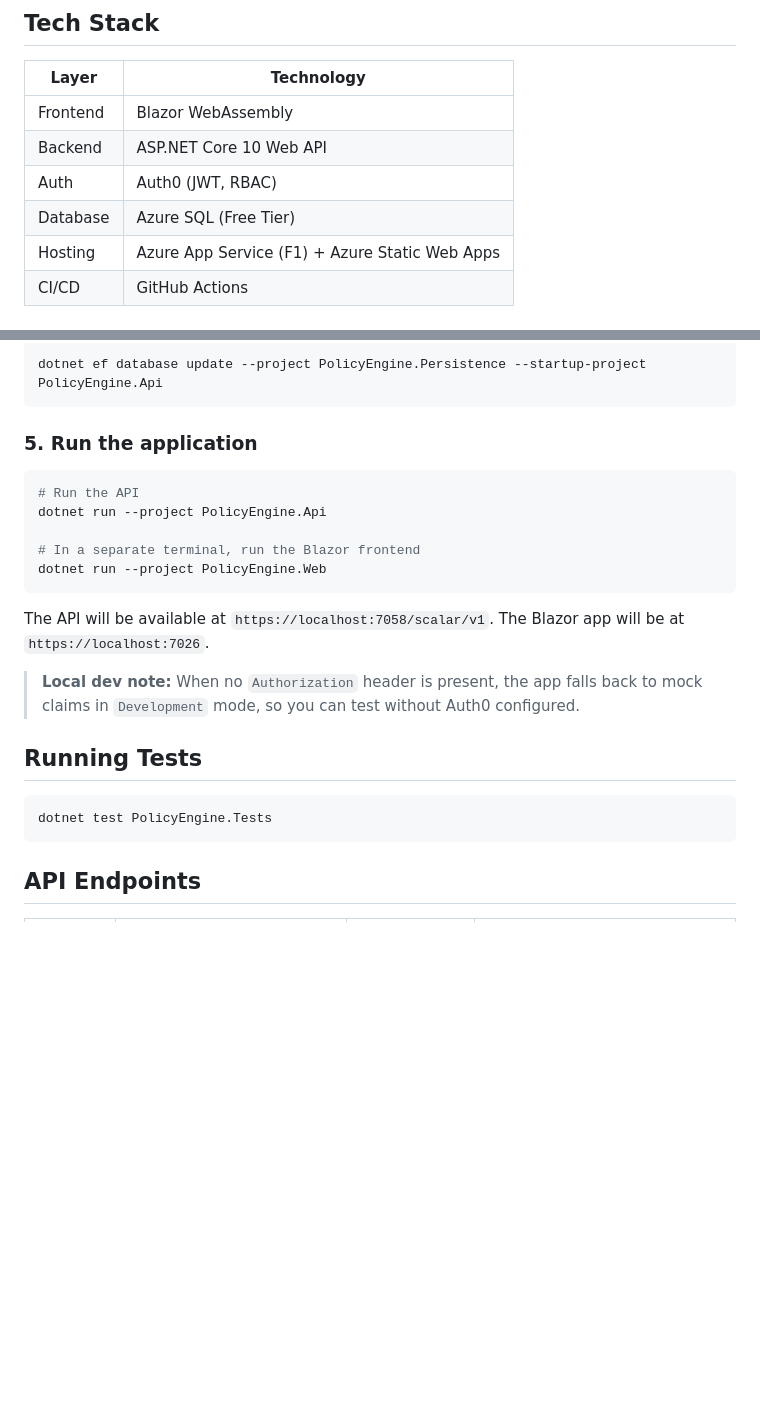
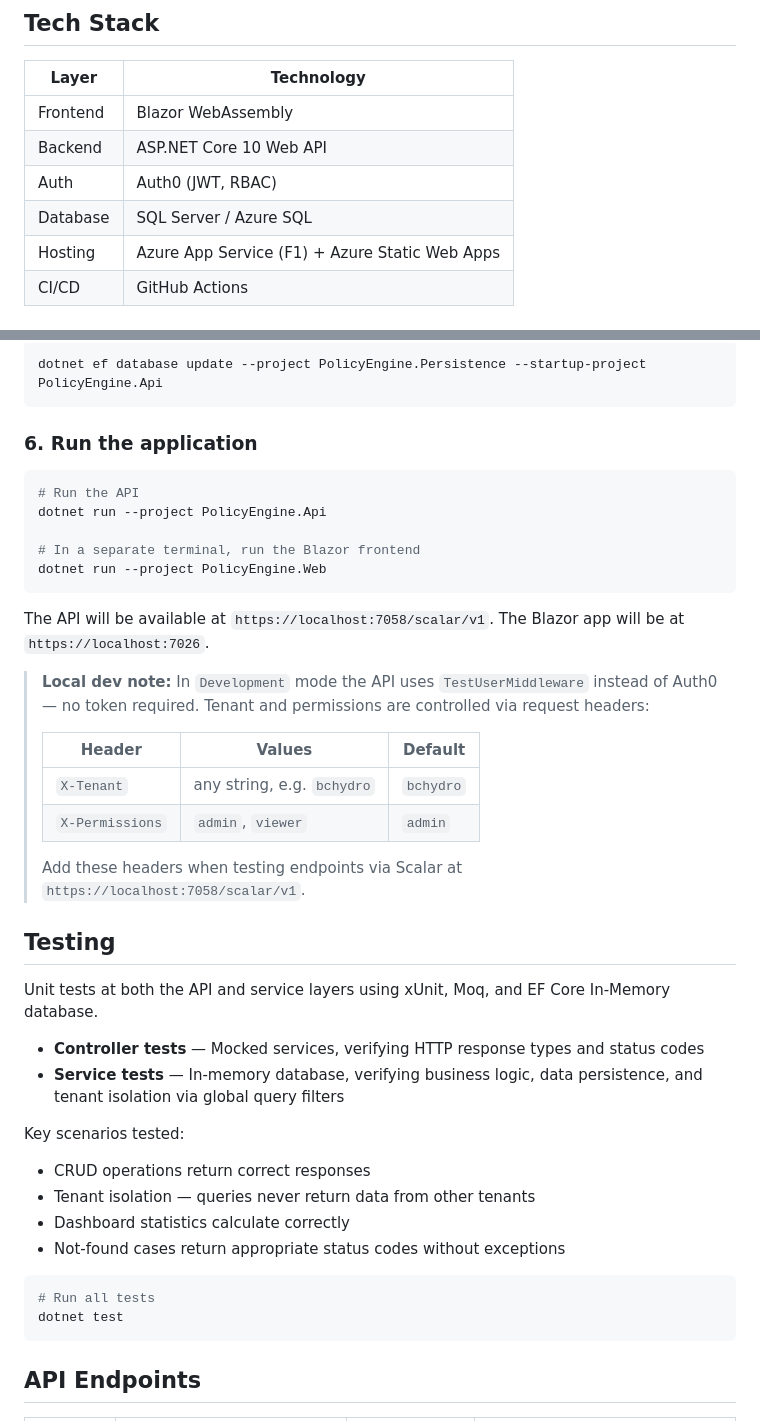
Before and after one commit to apexit13/PolicyEngine, a Markdown page: README.md, 2 parts joined by grey strips. GitHub-like rendering; blank space fills up the shorter version.

````diff
--- a/README.md
+++ b/README.md
@@ -9,7 +9,7 @@ A multi-tenant policy management system. PolicyEngine provides a Blazor WebAssem
 | Frontend | Blazor WebAssembly |
 | Backend | ASP.NET Core 10 Web API |
 | Auth | Auth0 (JWT, RBAC) |
-| Database | Azure SQL (Free Tier) |
+| Database | SQL Server / Azure SQL |
 | Hosting | Azure App Service (F1) + Azure Static Web Apps |
 | CI/CD | GitHub Actions |
 
@@ -169,7 +178,7 @@ In `PolicyEngine.Web/wwwroot/appsettings.json`:
 dotnet ef database update --project PolicyEngine.Persistence --startup-project PolicyEngine.Api
 ```
 
-### 5. Run the application
+### 6. Run the application
 
 ```bash
 # Run the API
@@ -181,12 +190,31 @@ dotnet run --project PolicyEngine.Web
 
 The API will be available at `https://localhost:7058/scalar/v1`. The Blazor app will be at `https://localhost:7026`.
 
-> **Local dev note:** When no `Authorization` header is present, the app falls back to mock claims in `Development` mode, so you can test without Auth0 configured.
+> **Local dev note:** In `Development` mode the API uses `TestUserMiddleware` instead of Auth0 — no token required. Tenant and permissions are controlled via request headers:
+>
+> | Header | Values | Default |
+> |---|---|---|
+> | `X-Tenant` | any string, e.g. `bchydro` | `bchydro` |
+> | `X-Permissions` | `admin`, `viewer` | `admin` |
+>
+> Add these headers when testing endpoints via Scalar at `https://localhost:7058/scalar/v1`.
 
-## Running Tests
+## Testing
+
+Unit tests at both the API and service layers using xUnit, Moq, and EF Core In-Memory database.
+
+- **Controller tests** — Mocked services, verifying HTTP response types and status codes
+- **Service tests** — In-memory database, verifying business logic, data persistence, and tenant isolation via global query filters
+
+Key scenarios tested:
+- CRUD operations return correct responses
+- Tenant isolation — queries never return data from other tenants
+- Dashboard statistics calculate correctly
+- Not-found cases return appropriate status codes without exceptions
 
 ```bash
-dotnet test PolicyEngine.Tests
+# Run all tests
+dotnet test
 ```
 
 ## API Endpoints
````
Also changed, not shown: other parts of README.md (+27 -18 lines).
